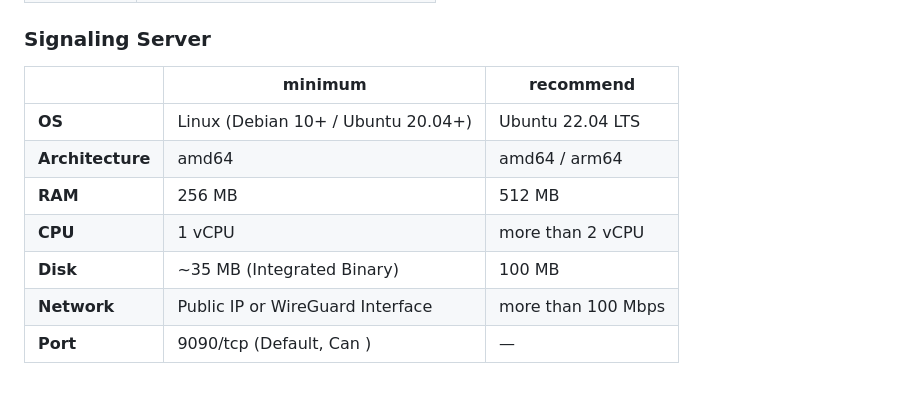
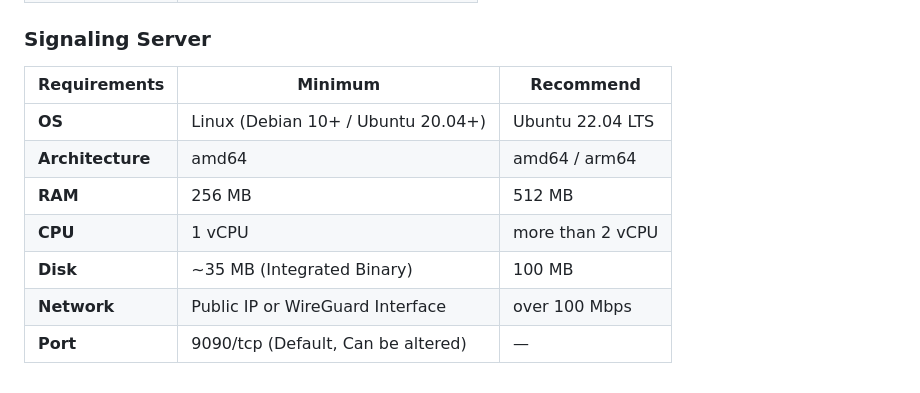
Before and after one commit to StaticDoDoubleG/ExtFRTC, a Markdown page: README.md, the part around one of its changes. GitHub-like rendering.

```diff
--- a/README.md
+++ b/README.md
@@ -86,12 +86,12 @@ Any browser that meets the function below might work well with this binary.<br>
 | **JS Engine** | ES2017+ (Support WebAssembly) |
 
 ### Signaling Server
-|  | minimum | recommend |
+| Requirements | Minimum | Recommend |
 |------|------|------|
 | **OS** | Linux (Debian 10+ / Ubuntu 20.04+) | Ubuntu 22.04 LTS |
 | **Architecture** | amd64 | amd64 / arm64 |
 | **RAM** | 256 MB | 512 MB |
 | **CPU** | 1 vCPU | more than 2 vCPU |
 | **Disk** | ~35 MB (Integrated Binary) | 100 MB |
-| **Network** | Public IP or WireGuard Interface | more than 100 Mbps |
-| **Port** | 9090/tcp (Default, Can ) | — |
+| **Network** | Public IP or WireGuard Interface | over 100 Mbps |
+| **Port** | 9090/tcp (Default, Can be altered) | — |
```
Also changed, not shown: other parts of README.md (+27 -27 lines).
